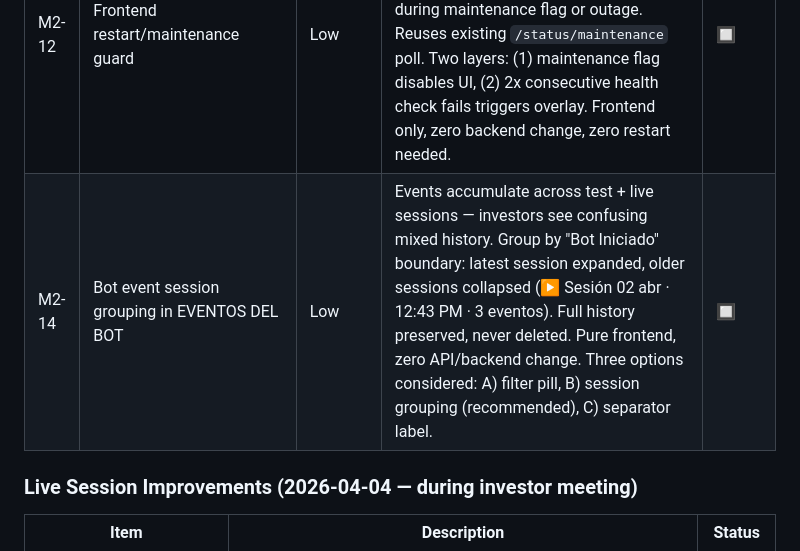
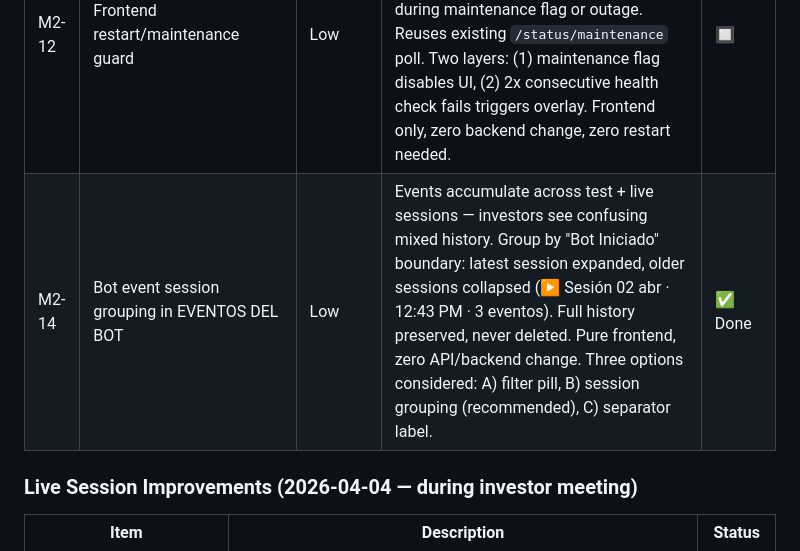
Before and after one commit to infornet1/trading, a Markdown page: lp_hedge_backtest/MEETING2_PREP.md, the part around the change. Drawn GitHub-style.

Commit message:
Docs: mark M2-14 as done

```diff
--- a/lp_hedge_backtest/MEETING2_PREP.md
+++ b/lp_hedge_backtest/MEETING2_PREP.md
@@ -152,7 +152,7 @@ by bot code. This means they execute even if the bot process is down.
 | M2-7 | Backtesting link/embed inside LP Defensor | Low | Bring it closer to the product, not a separate page | 🔲 |
 | M2-8 | Orphan order cleanup audit | Medium | Resilience — verify TPs cancel on SL and vice versa | 🔲 |
 | M2-12 | Frontend restart/maintenance guard | Low | UX resilience — auto-detect API unavailability, show non-dismissible "Reconnecting…" overlay + disable all interactive elements (buttons/forms) during maintenance flag or outage. Reuses existing `/status/maintenance` poll. Two layers: (1) maintenance flag disables UI, (2) 2x consecutive health check fails triggers overlay. Frontend only, zero backend change, zero restart needed. | 🔲 |
-| M2-14 | Bot event session grouping in EVENTOS DEL BOT | Low | Events accumulate across test + live sessions — investors see confusing mixed history. Group by "Bot Iniciado" boundary: latest session expanded, older sessions collapsed (▶ Sesión 02 abr · 12:43 PM · 3 eventos). Full history preserved, never deleted. Pure frontend, zero API/backend change. Three options considered: A) filter pill, B) session grouping (recommended), C) separator label. | 🔲 |
+| M2-14 | Bot event session grouping in EVENTOS DEL BOT | Low | Events accumulate across test + live sessions — investors see confusing mixed history. Group by "Bot Iniciado" boundary: latest session expanded, older sessions collapsed (▶ Sesión 02 abr · 12:43 PM · 3 eventos). Full history preserved, never deleted. Pure frontend, zero API/backend change. Three options considered: A) filter pill, B) session grouping (recommended), C) separator label. | ✅ Done |
 
 ### Live Session Improvements (2026-04-04 — during investor meeting)
 
```
